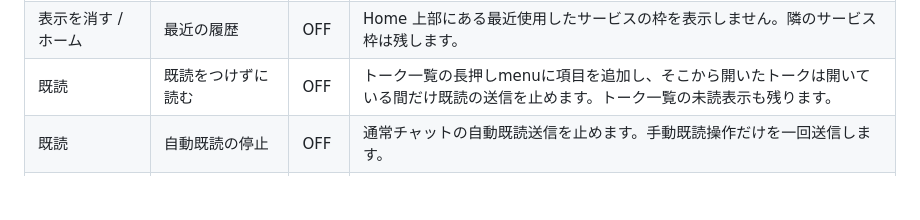
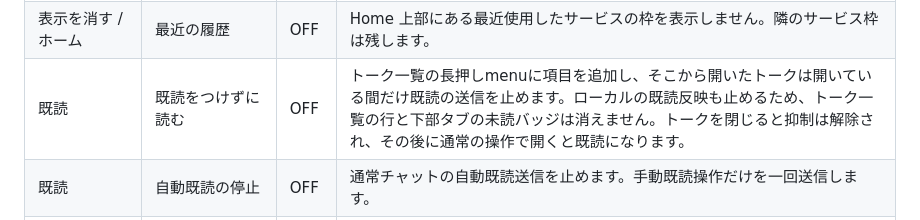
Before and after one commit to uta-a/linimal, a Markdown page: README.md, the part around the change. Rendered like a GitHub page; blank space fills up the shorter version.

```diff
--- a/README.md
+++ b/README.md
@@ -101,7 +101,7 @@ v1 開発中は上記の reference version のみを対象とします。
 | 表示を消す / ホーム | 投稿カード | OFF | Home 下部の VOOM 投稿カードを表示しません。アカウント名や友だち追加の見出し行を含めてカードごと消します。おすすめと話題とは別枠で、投稿カードを描く3種類の module をまとめて対象にします。 |
 | 表示を消す / ホーム | 特集枠 | OFF | Home の特集グリッドを表示しません。見出し行と並んだ動画カードをまとめて消します。おすすめ、話題、投稿カードとは別枠です。Home の抑制設定がすべて ON のときは、フィード既定ページの読み込み表示も併せて消します。 |
 | 表示を消す / ホーム | 最近の履歴 | OFF | Home 上部にある最近使用したサービスの枠を表示しません。隣のサービス枠は残します。 |
-| 既読 | 既読をつけずに読む | OFF | トーク一覧の長押しmenuに項目を追加し、そこから開いたトークは開いている間だけ既読の送信を止めます。トーク一覧の未読表示も残ります。 |
+| 既読 | 既読をつけずに読む | OFF | トーク一覧の長押しmenuに項目を追加し、そこから開いたトークは開いている間だけ既読の送信を止めます。ローカルの既読反映も止めるため、トーク一覧の行と下部タブの未読バッジは消えません。トークを閉じると抑制は解除され、その後に通常の操作で開くと既読になります。 |
 | 既読 | 自動既読の停止 | OFF | 通常チャットの自動既読送信を止めます。手動既読操作だけを一回送信します。 |
 | 一般 | Premium 誘導の抑制 | OFF | 送信取消時に表示される LINE Premium の案内を表示しません。 |
 | 一般 | Premium 設定行の抑制 | OFF | LINE 設定のプレミアム行を表示しません。LYPプレミアムとLINEプレミアムの地域 variant 2件が対象で、行ごと消えて下が詰まります。 |
```
Also changed, not shown: docs/analysis/main-chat-mark-as-read.md (added, +88 -0 lines).
